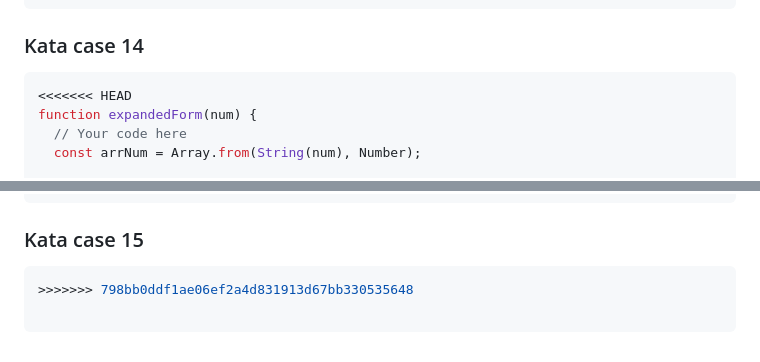
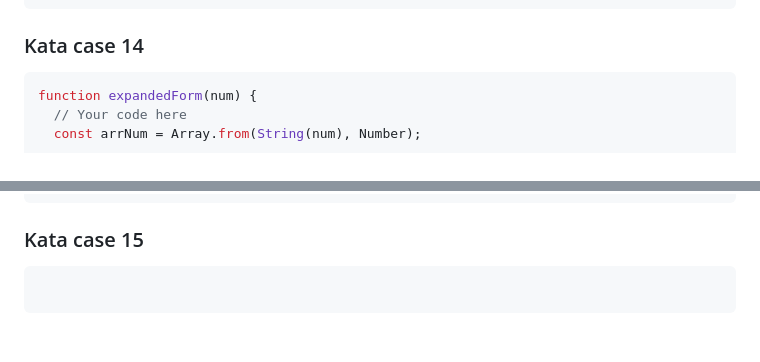
Before and after one commit to naufaldi/codewar-progress, a Markdown page: codewars.md, 2 parts joined by grey strips. GitHub-like rendering.

Commit message:
fix(codewars.md): resolve merge conflict in Kata case 14 and remove unnecessary code fix(codewars.md): resolve merge conflict in Kata case 15

````diff
--- a/codewars.md
+++ b/codewars.md
@@ -290,7 +290,6 @@ function fakeBin(x) {
 ### Kata case 14
 
 ```javascript
-<<<<<<< HEAD
 function expandedForm(num) {
   // Your code here
   const arrNum = Array.from(String(num), Number);
@@ -349,6 +347,5 @@ function dontGiveMeFive(start, end) {
 ### Kata case 15
 
 ```javascript
->>>>>>> 798bb0ddf1ae06ef2a4d831913d67bb330535648
 
 ```
````
Also changed, not shown: other parts of codewars.md (+0 -1 lines).
